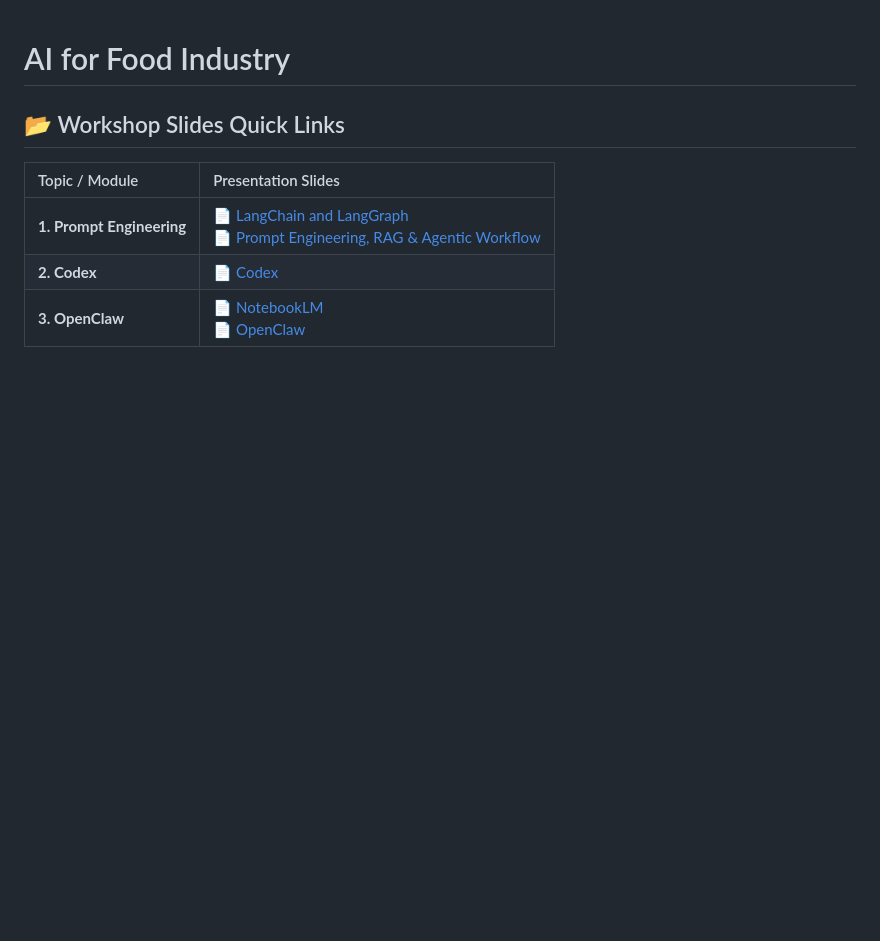
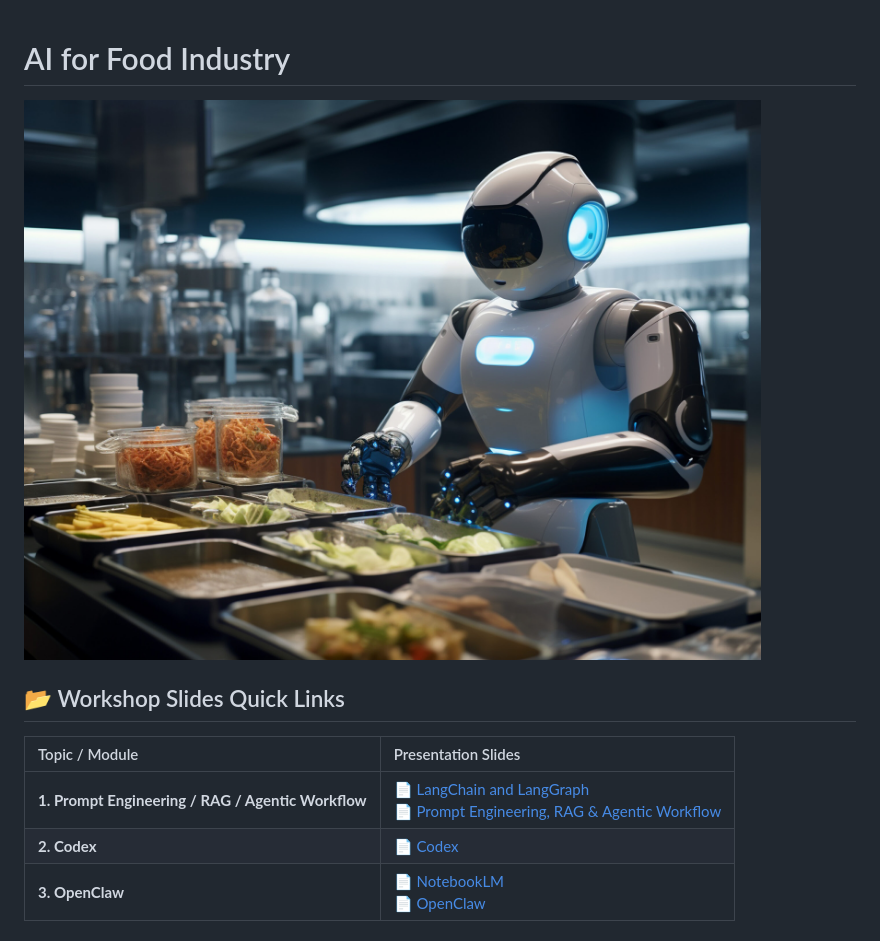
Before and after one commit to pvateekul/iris-ai-food, a Markdown page: README.md, the part around the change printed below. Rendered like a GitHub page; pictures changed too: image/robot-food.jpg (added); blank space fills up the shorter version.

```diff
--- a/README.md
+++ b/README.md
@@ -1,9 +1,11 @@
 # AI for Food Industry
+
+![alt text](https://github.com/pvateekul/IRIS-AI-FOOD/blob/main/image/robot-food.jpg)
 
 ## 📂 Workshop Slides Quick Links
 
 | Topic / Module | Presentation Slides |
 | :--- | :--- |
-| **1. Prompt Engineering** | 📄 [LangChain and LangGraph](1_PromptEngineering/slides/LangChain%20and%20LangGraph.pdf)<br>📄 [Prompt Engineering, RAG & Agentic Workflow](1_PromptEngineering/slides/Prompt%20Engineering_RAG_Agentic%20Workflow.pdf) |
+| **1. Prompt Engineering / RAG / Agentic Workflow** | 📄 [LangChain and LangGraph](1_PromptEngineering/slides/LangChain%20and%20LangGraph.pdf)<br>📄 [Prompt Engineering, RAG & Agentic Workflow](1_PromptEngineering/slides/Prompt%20Engineering_RAG_Agentic%20Workflow.pdf) |
 | **2. Codex** | 📄 [Codex](2_Codex/slides/Codex.pdf) |
 | **3. OpenClaw** | 📄 [NotebookLM](3_OpenClaw/slides/NotebookLM.pdf)<br>📄 [OpenClaw](3_OpenClaw/slides/OpenClaw.pdf) |
```
Also changed, not shown: other parts of README.md (+13 -0 lines), image/README.md (added, +138 -0 lines), image/ggdoclogo.jpg (added), 9 other files.
